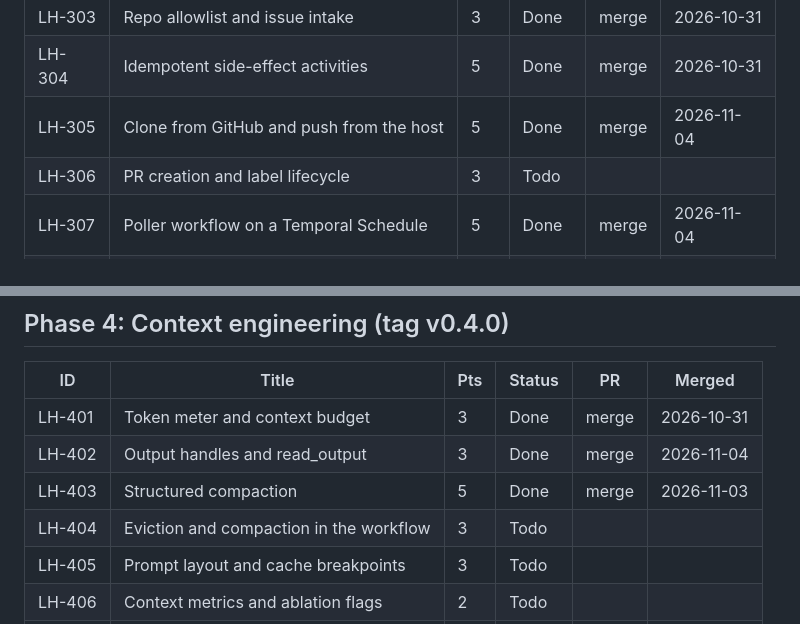
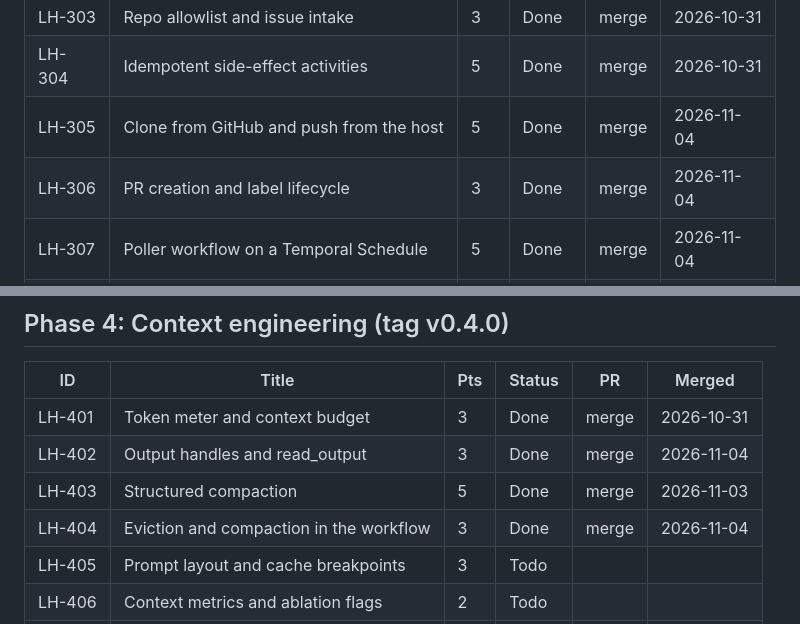
Before and after one commit to hoomanesteki/longhaul-autonomous-coding-agent-github, a Markdown page: docs/progress.md, 2 parts joined by grey strips. GitHub-like rendering.

Commit message:
docs(progress): mark lh-306 and lh-404 done

```diff
--- a/docs/progress.md
+++ b/docs/progress.md
@@ -58,7 +58,7 @@ Status values: Todo, In progress, Blocked, Done. One table per phase.
 | LH-303 | Repo allowlist and issue intake | 3 | Done | merge | 2026-10-31 |
 | LH-304 | Idempotent side-effect activities | 5 | Done | merge | 2026-10-31 |
 | LH-305 | Clone from GitHub and push from the host | 5 | Done | merge | 2026-11-04 |
-| LH-306 | PR creation and label lifecycle | 3 | Todo | | |
+| LH-306 | PR creation and label lifecycle | 3 | Done | merge | 2026-11-04 |
 | LH-307 | Poller workflow on a Temporal Schedule | 5 | Done | merge | 2026-11-04 |
 | LH-308 | Comment commands and issue-to-PR e2e | 5 | Todo | | |
 
@@ -68,7 +68,7 @@ Status values: Todo, In progress, Blocked, Done. One table per phase.
 | LH-401 | Token meter and context budget | 3 | Done | merge | 2026-10-31 |
 | LH-402 | Output handles and read_output | 3 | Done | merge | 2026-11-04 |
 | LH-403 | Structured compaction | 5 | Done | merge | 2026-11-03 |
-| LH-404 | Eviction and compaction in the workflow | 3 | Todo | | |
+| LH-404 | Eviction and compaction in the workflow | 3 | Done | merge | 2026-11-04 |
 | LH-405 | Prompt layout and cache breakpoints | 3 | Todo | | |
 | LH-406 | Context metrics and ablation flags | 2 | Todo | | |
 | LH-407 | Long-task test | 3 | Todo | | |
```
